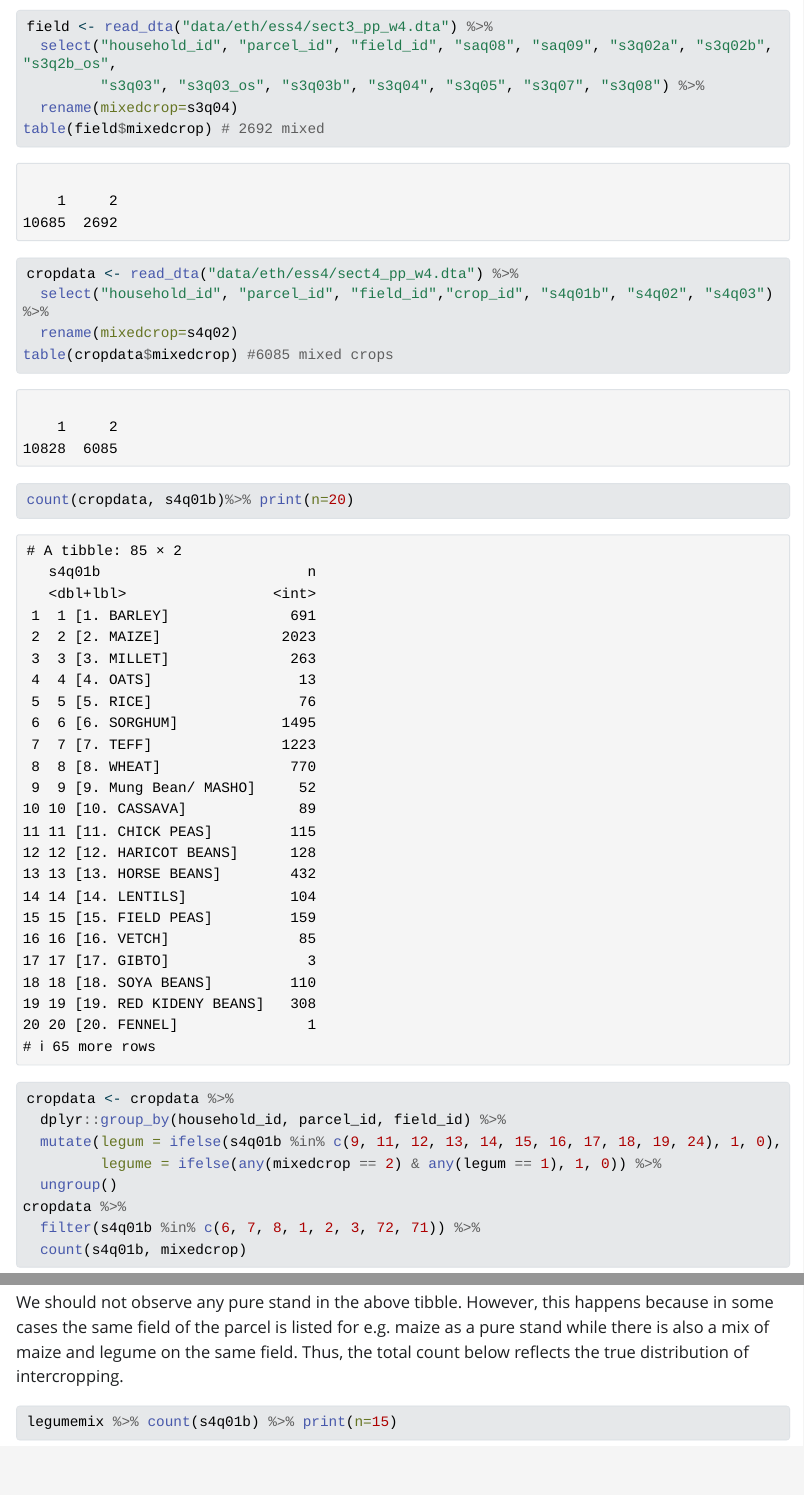
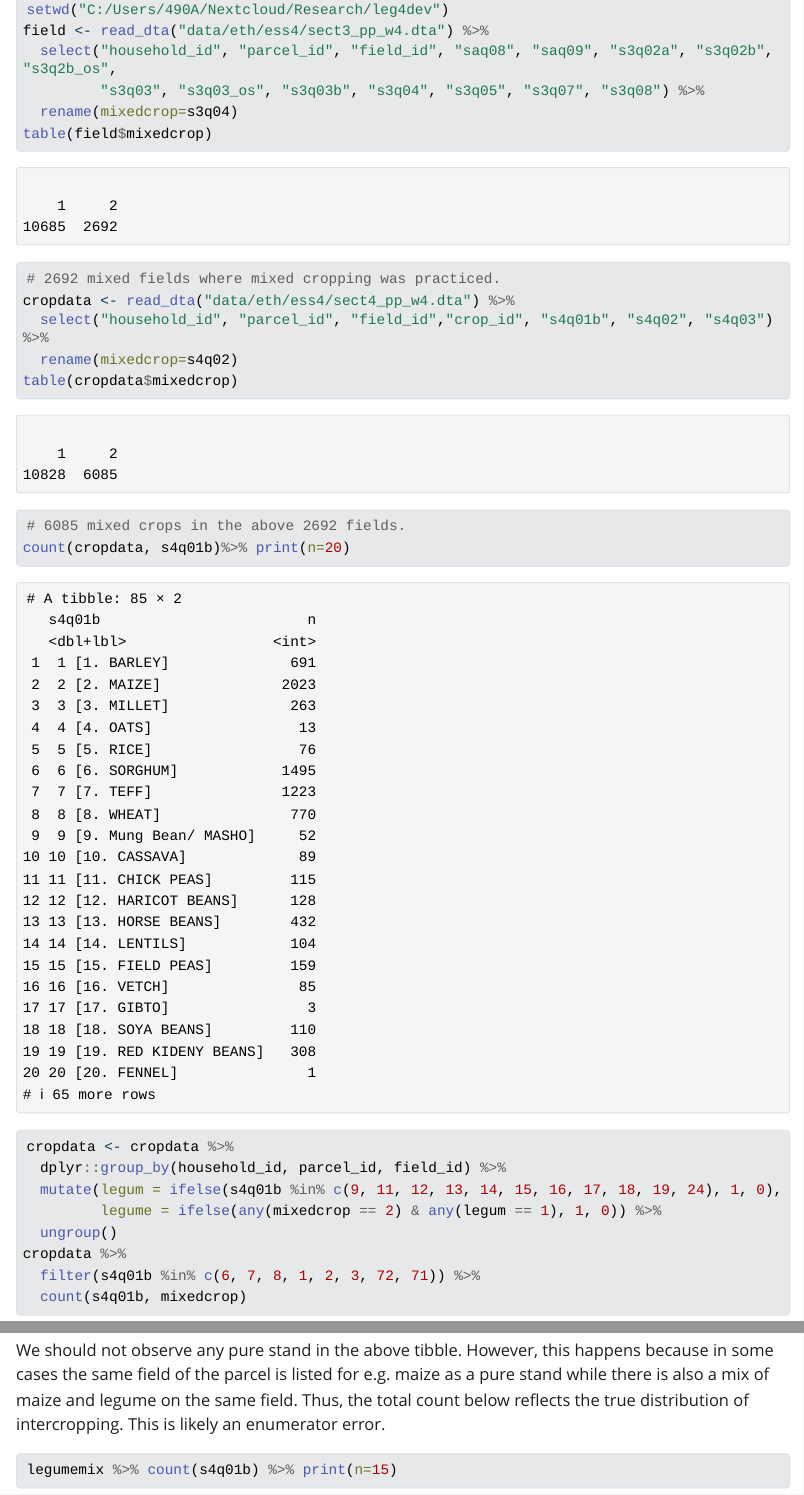
Before and after one commit to orkhan-sari/leg4dev, a Quarto document (outputs/eth-intercropping.qmd): the page in a window 1100 px wide, from 330 px down before the commit and from 350 px down after it, so that both start at the same text, and a second part further down, joined at a grey line. The pictures show the output file outputs/eth-intercropping.html that the author committed with the source, opened offline; Quarto's library style sheets are replaced by a plain one without menus; long lines of code are wrapped.

````diff
--- a/outputs/eth-intercropping.qmd
+++ b/outputs/eth-intercropping.qmd
@@ -1,7 +1,10 @@
 ---
 title: "eth_intercropping"
 author: "Dr. Orkhan Sariyev"
-format: html
+format:
+  html:
+    fig-width: 10
+    fig-height: 6
 editor: visual
 ---
 
@@ -23,15 +26,18 @@
 
 ```{r}
 #| echo: true
+setwd("C:/Users/490A/Nextcloud/Research/leg4dev")
 field <- read_dta("data/eth/ess4/sect3_pp_w4.dta") %>%
   select("household_id", "parcel_id", "field_id", "saq08", "saq09", "s3q02a", "s3q02b", "s3q2b_os",
          "s3q03", "s3q03_os", "s3q03b", "s3q04", "s3q05", "s3q07", "s3q08") %>%
   rename(mixedcrop=s3q04)
-table(field$mixedcrop) # 2692 mixed
+table(field$mixedcrop)
+# 2692 mixed fields where mixed cropping was practiced.
 cropdata <- read_dta("data/eth/ess4/sect4_pp_w4.dta") %>%
   select("household_id", "parcel_id", "field_id","crop_id", "s4q01b", "s4q02", "s4q03") %>%
   rename(mixedcrop=s4q02)
-table(cropdata$mixedcrop) #6085 mixed crops
+table(cropdata$mixedcrop)
+# 6085 mixed crops in the above 2692 fields.
 count(cropdata, s4q01b)%>% print(n=20)
 ```
 
@@ -52,7 +58,7 @@
 count(legumemix, s4q01b, mixedcrop)%>% print(n=15)
 ```
 
-We should not observe any pure stand in the above tibble. However, this happens because in some cases the same field of the parcel is listed for e.g. maize as a pure stand while there is also a mix of maize and legume on the same field. Thus, the total count below reflects the true distribution of intercropping.
+We should not observe any pure stand in the above tibble. However, this happens because in some cases the same field of the parcel is listed for e.g. maize as a pure stand while there is also a mix of maize and legume on the same field. Thus, the total count below reflects the true distribution of intercropping. This is likely an enumerator error.
 
 ```{r}
 legumemix %>% count(s4q01b) %>% print(n=15)
````
Also changed, not shown: outputs/framework.qmd (+0 -1 lines), outputs/eth-intercropping.html.
